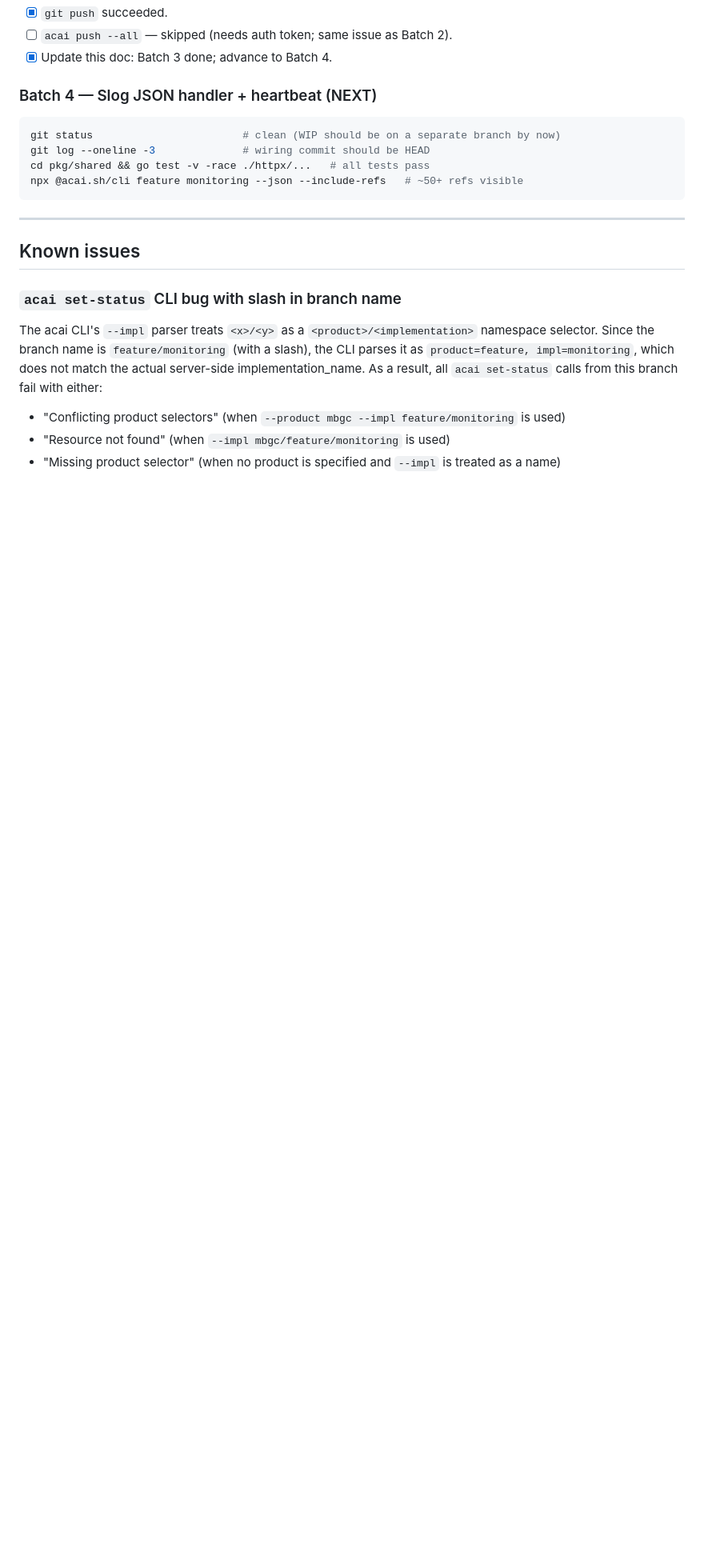
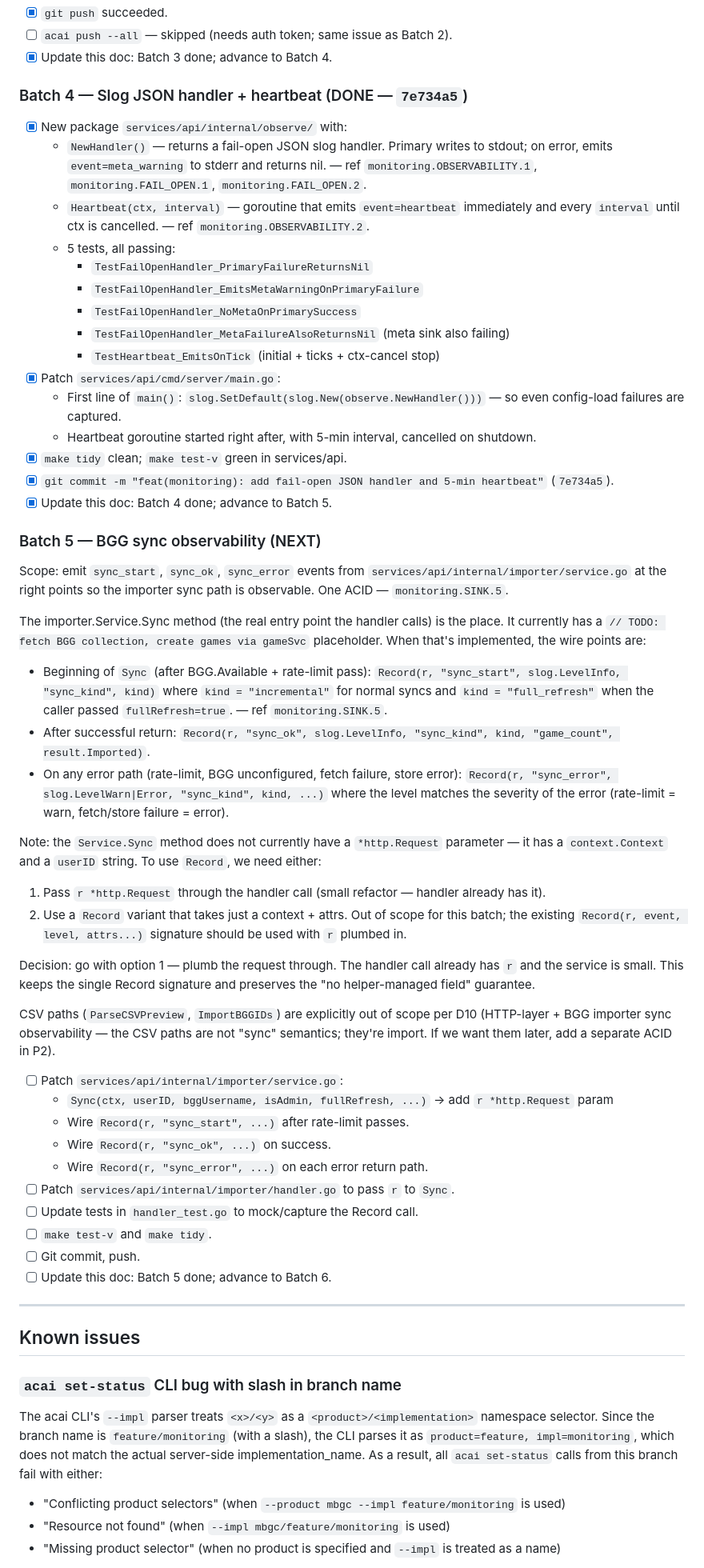
Before and after one commit to LuisMedinaG/mbgc, a Markdown page: .handoff/monitoring-progress.md, the part around one of its changes. Shown at 80% size. Drawn GitHub-style; blank space fills up the shorter version.

Commit message:
docs(handoff): mark Batch 4 done, advance to Batch 5

````diff
--- a/.handoff/monitoring-progress.md
+++ b/.handoff/monitoring-progress.md
@@ -143,13 +143,68 @@ the batch touched + `acai push --all` + this doc updated.
 - [ ] `acai push --all` — skipped (needs auth token; same issue as Batch 2).
 - [x] Update this doc: Batch 3 done; advance to Batch 4.
 
-### Batch 4 — Slog JSON handler + heartbeat (NEXT)
-```sh
-git status                        # clean (WIP should be on a separate branch by now)
-git log --oneline -3              # wiring commit should be HEAD
-cd pkg/shared && go test -v -race ./httpx/...   # all tests pass
-npx @acai.sh/cli feature monitoring --json --include-refs   # ~50+ refs visible
-```
+### Batch 4 — Slog JSON handler + heartbeat (DONE — `7e734a5`)
+- [x] New package `services/api/internal/observe/` with:
+  - `NewHandler()` — returns a fail-open JSON slog handler. Primary writes to stdout; on error, emits `event=meta_warning` to stderr and returns nil. — ref `monitoring.OBSERVABILITY.1`, `monitoring.FAIL_OPEN.1`, `monitoring.FAIL_OPEN.2`.
+  - `Heartbeat(ctx, interval)` — goroutine that emits `event=heartbeat` immediately and every `interval` until ctx is cancelled. — ref `monitoring.OBSERVABILITY.2`.
+  - 5 tests, all passing:
+    - `TestFailOpenHandler_PrimaryFailureReturnsNil`
+    - `TestFailOpenHandler_EmitsMetaWarningOnPrimaryFailure`
+    - `TestFailOpenHandler_NoMetaOnPrimarySuccess`
+    - `TestFailOpenHandler_MetaFailureAlsoReturnsNil` (meta sink also failing)
+    - `TestHeartbeat_EmitsOnTick` (initial + ticks + ctx-cancel stop)
+- [x] Patch `services/api/cmd/server/main.go`:
+  - First line of `main()`: `slog.SetDefault(slog.New(observe.NewHandler()))` — so even config-load failures are captured.
+  - Heartbeat goroutine started right after, with 5-min interval, cancelled on shutdown.
+- [x] `make tidy` clean; `make test-v` green in services/api.
+- [x] `git commit -m "feat(monitoring): add fail-open JSON handler and 5-min heartbeat"` (`7e734a5`).
+- [x] Update this doc: Batch 4 done; advance to Batch 5.
+
+### Batch 5 — BGG sync observability (NEXT)
+Scope: emit `sync_start`, `sync_ok`, `sync_error` events from `services/api/internal/importer/service.go` at the right points so the importer sync path is observable. One ACID — `monitoring.SINK.5`.
+
+The importer.Service.Sync method (the real entry point the handler calls) is
+the place. It currently has a `// TODO: fetch BGG collection, create games via
+gameSvc` placeholder. When that's implemented, the wire points are:
+
+- Beginning of `Sync` (after BGG.Available + rate-limit pass):
+  `Record(r, "sync_start", slog.LevelInfo, "sync_kind", kind)` where
+  `kind = "incremental"` for normal syncs and `kind = "full_refresh"` when
+  the caller passed `fullRefresh=true`. — ref `monitoring.SINK.5`.
+- After successful return: `Record(r, "sync_ok", slog.LevelInfo, "sync_kind", kind, "game_count", result.Imported)`.
+- On any error path (rate-limit, BGG unconfigured, fetch failure, store error):
+  `Record(r, "sync_error", slog.LevelWarn|Error, "sync_kind", kind, ...)` where
+  the level matches the severity of the error (rate-limit = warn, fetch/store
+  failure = error).
+
+Note: the `Service.Sync` method does not currently have a `*http.Request`
+parameter — it has a `context.Context` and a `userID` string. To use `Record`,
+we need either:
+1. Pass `r *http.Request` through the handler call (small refactor — handler
+   already has it).
+2. Use a `Record` variant that takes just a context + attrs. Out of scope
+   for this batch; the existing `Record(r, event, level, attrs...)` signature
+   should be used with `r` plumbed in.
+
+Decision: go with option 1 — plumb the request through. The handler call
+already has `r` and the service is small. This keeps the single Record
+signature and preserves the "no helper-managed field" guarantee.
+
+CSV paths (`ParseCSVPreview`, `ImportBGGIDs`) are explicitly out of scope
+per D10 (HTTP-layer + BGG importer sync observability — the CSV paths are
+not "sync" semantics; they're import. If we want them later, add a
+separate ACID in P2).
+
+- [ ] Patch `services/api/internal/importer/service.go`:
+  - `Sync(ctx, userID, bggUsername, isAdmin, fullRefresh, ...)` → add `r *http.Request` param
+  - Wire `Record(r, "sync_start", ...)` after rate-limit passes.
+  - Wire `Record(r, "sync_ok", ...)` on success.
+  - Wire `Record(r, "sync_error", ...)` on each error return path.
+- [ ] Patch `services/api/internal/importer/handler.go` to pass `r` to `Sync`.
+- [ ] Update tests in `handler_test.go` to mock/capture the Record call.
+- [ ] `make test-v` and `make tidy`.
+- [ ] Git commit, push.
+- [ ] Update this doc: Batch 5 done; advance to Batch 6.
 
 ---
 
````
Also changed, not shown: other parts of .handoff/monitoring-progress.md (+5 -5 lines).
